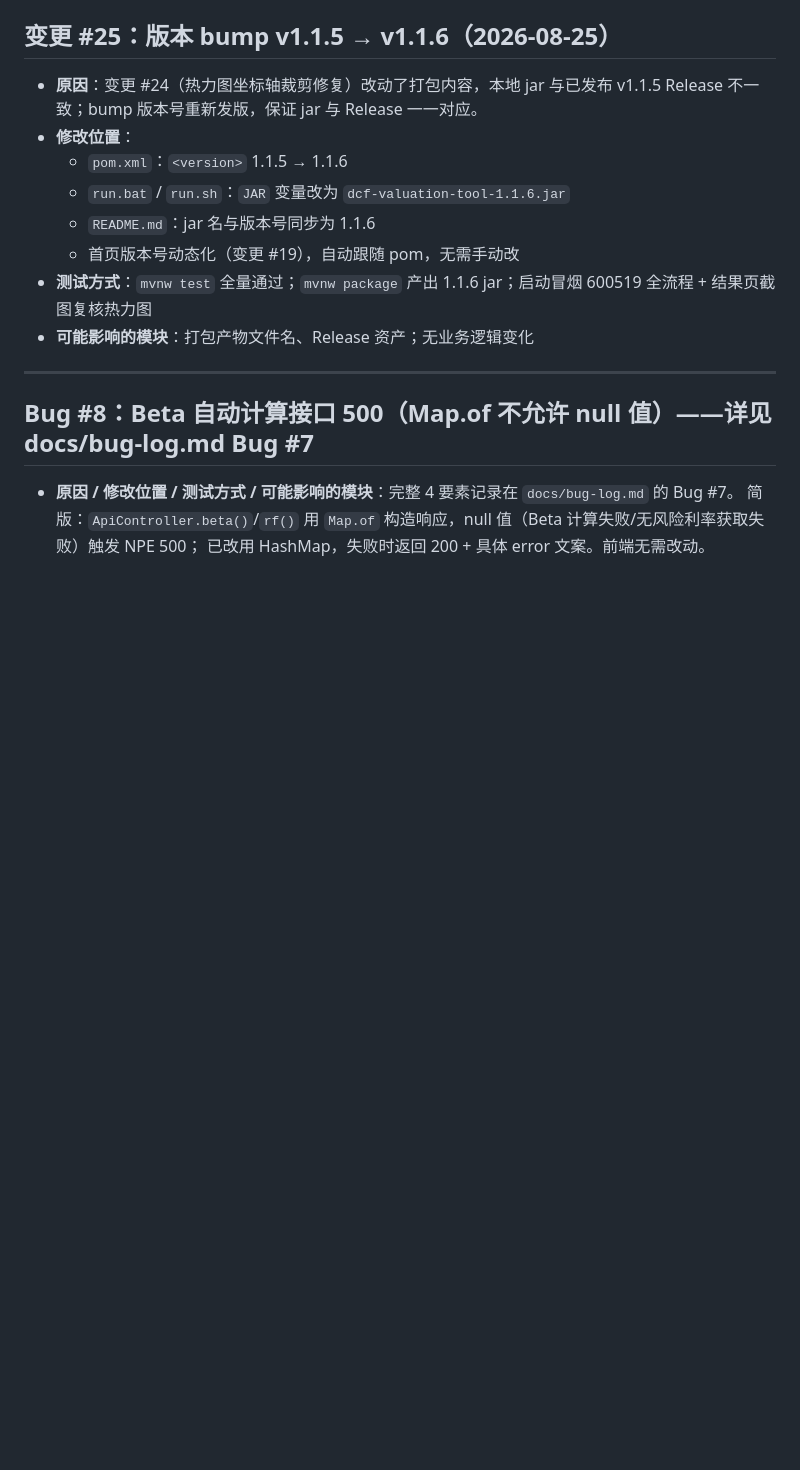
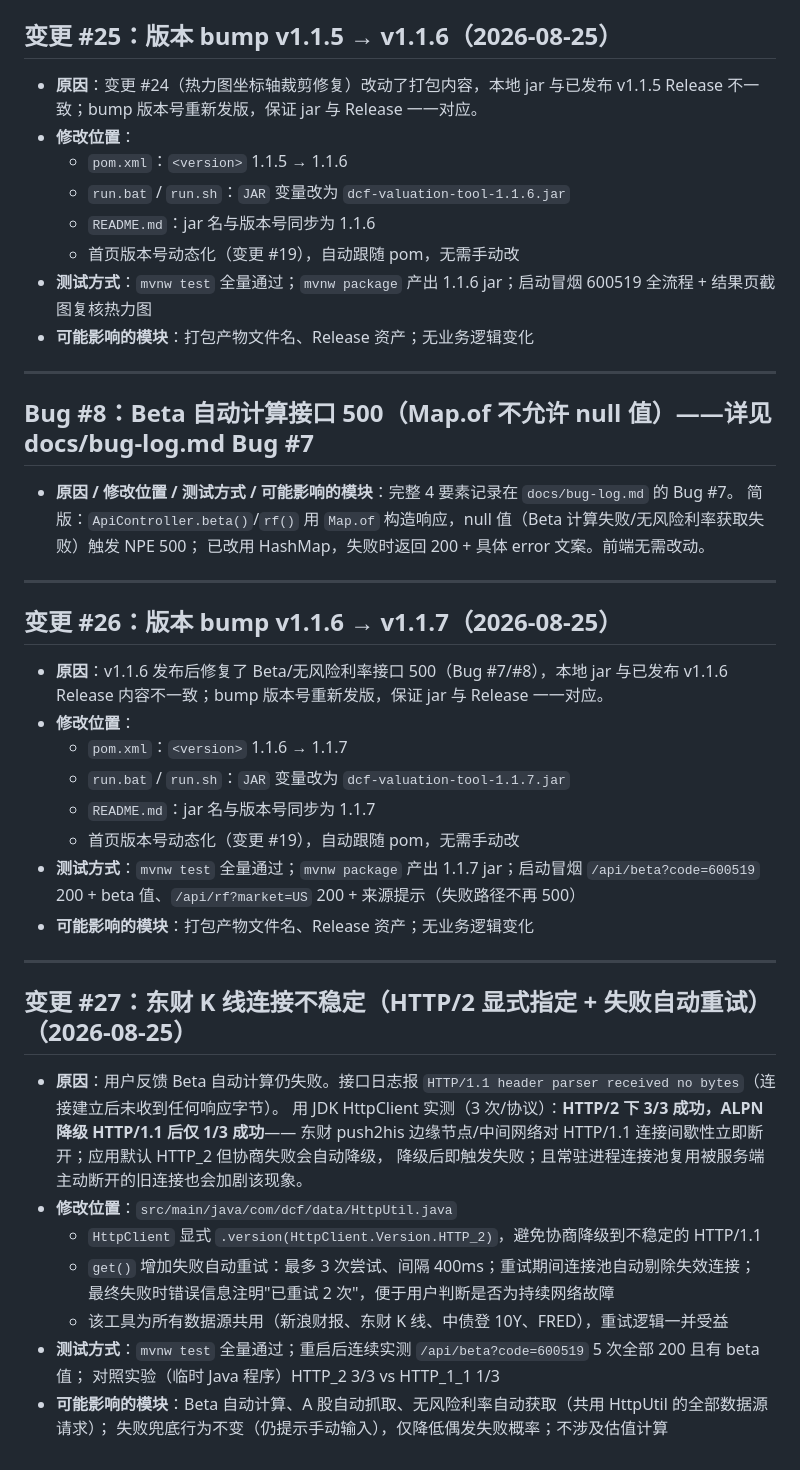
Before and after one commit to sunwh6088-maker/DCF-Valuation-Tool, a Markdown page: docs/changelog.md, the part around the change. Drawn GitHub-style; blank space fills up the shorter version.

Commit message:
build: bump v1.1.6 -> v1.1.7（#26）; fix: 东财连接不稳定 HTTP/2+重试（#27）

```diff
--- a/docs/changelog.md
+++ b/docs/changelog.md
@@ -432,3 +432,36 @@
 - **原因 / 修改位置 / 测试方式 / 可能影响的模块**：完整 4 要素记录在 `docs/bug-log.md` 的 Bug #7。
   简版：`ApiController.beta()`/`rf()` 用 `Map.of` 构造响应，null 值（Beta 计算失败/无风险利率获取失败）触发 NPE 500；
   已改用 HashMap，失败时返回 200 + 具体 error 文案。前端无需改动。
+
+
+---
+
+## 变更 #26：版本 bump v1.1.6 → v1.1.7（2026-08-25）
+
+- **原因**：v1.1.6 发布后修复了 Beta/无风险利率接口 500（Bug #7/#8），本地 jar 与已发布 v1.1.6 Release 内容不一致；bump 版本号重新发版，保证 jar 与 Release 一一对应。
+- **修改位置**：
+  - `pom.xml`：`<version>` 1.1.6 → 1.1.7
+  - `run.bat` / `run.sh`：`JAR` 变量改为 `dcf-valuation-tool-1.1.7.jar`
+  - `README.md`：jar 名与版本号同步为 1.1.7
+  - 首页版本号动态化（变更 #19），自动跟随 pom，无需手动改
+- **测试方式**：`mvnw test` 全量通过；`mvnw package` 产出 1.1.7 jar；启动冒烟 `/api/beta?code=600519` 200 + beta 值、`/api/rf?market=US` 200 + 来源提示（失败路径不再 500）
+- **可能影响的模块**：打包产物文件名、Release 资产；无业务逻辑变化
+
+
+---
+
+## 变更 #27：东财 K 线连接不稳定（HTTP/2 显式指定 + 失败自动重试）（2026-08-25）
+
+- **原因**：用户反馈 Beta 自动计算仍失败。接口日志报 `HTTP/1.1 header parser received no bytes`（连接建立后未收到任何响应字节）。
+  用 JDK HttpClient 实测（3 次/协议）：**HTTP/2 下 3/3 成功，ALPN 降级 HTTP/1.1 后仅 1/3 成功**——
+  东财 push2his 边缘节点/中间网络对 HTTP/1.1 连接间歇性立即断开；应用默认 HTTP_2 但协商失败会自动降级，
+  降级后即触发失败；且常驻进程连接池复用被服务端主动断开的旧连接也会加剧该现象。
+- **修改位置**：`src/main/java/com/dcf/data/HttpUtil.java`
+  - `HttpClient` 显式 `.version(HttpClient.Version.HTTP_2)`，避免协商降级到不稳定的 HTTP/1.1
+  - `get()` 增加失败自动重试：最多 3 次尝试、间隔 400ms；重试期间连接池自动剔除失效连接；
+    最终失败时错误信息注明"已重试 2 次"，便于用户判断是否为持续网络故障
+  - 该工具为所有数据源共用（新浪财报、东财 K 线、中债登 10Y、FRED），重试逻辑一并受益
+- **测试方式**：`mvnw test` 全量通过；重启后连续实测 `/api/beta?code=600519` 5 次全部 200 且有 beta 值；
+  对照实验（临时 Java 程序）HTTP_2 3/3 vs HTTP_1_1 1/3
+- **可能影响的模块**：Beta 自动计算、A 股自动抓取、无风险利率自动获取（共用 HttpUtil 的全部数据源请求）；
+  失败兜底行为不变（仍提示手动输入），仅降低偶发失败概率；不涉及估值计算
```
Also changed, not shown: README.md (+3 -3 lines), docs/screenshots/home.jpg, 4 other files.
